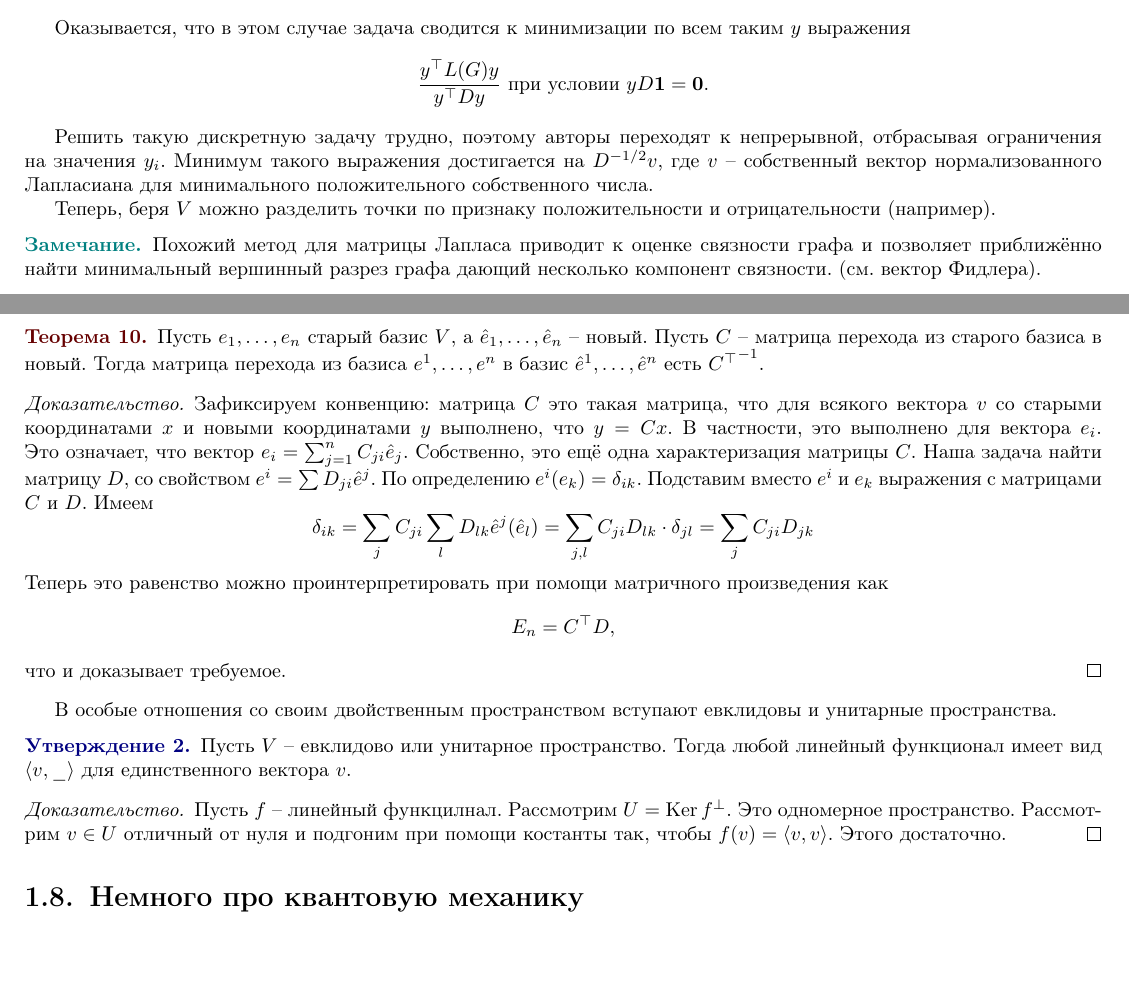
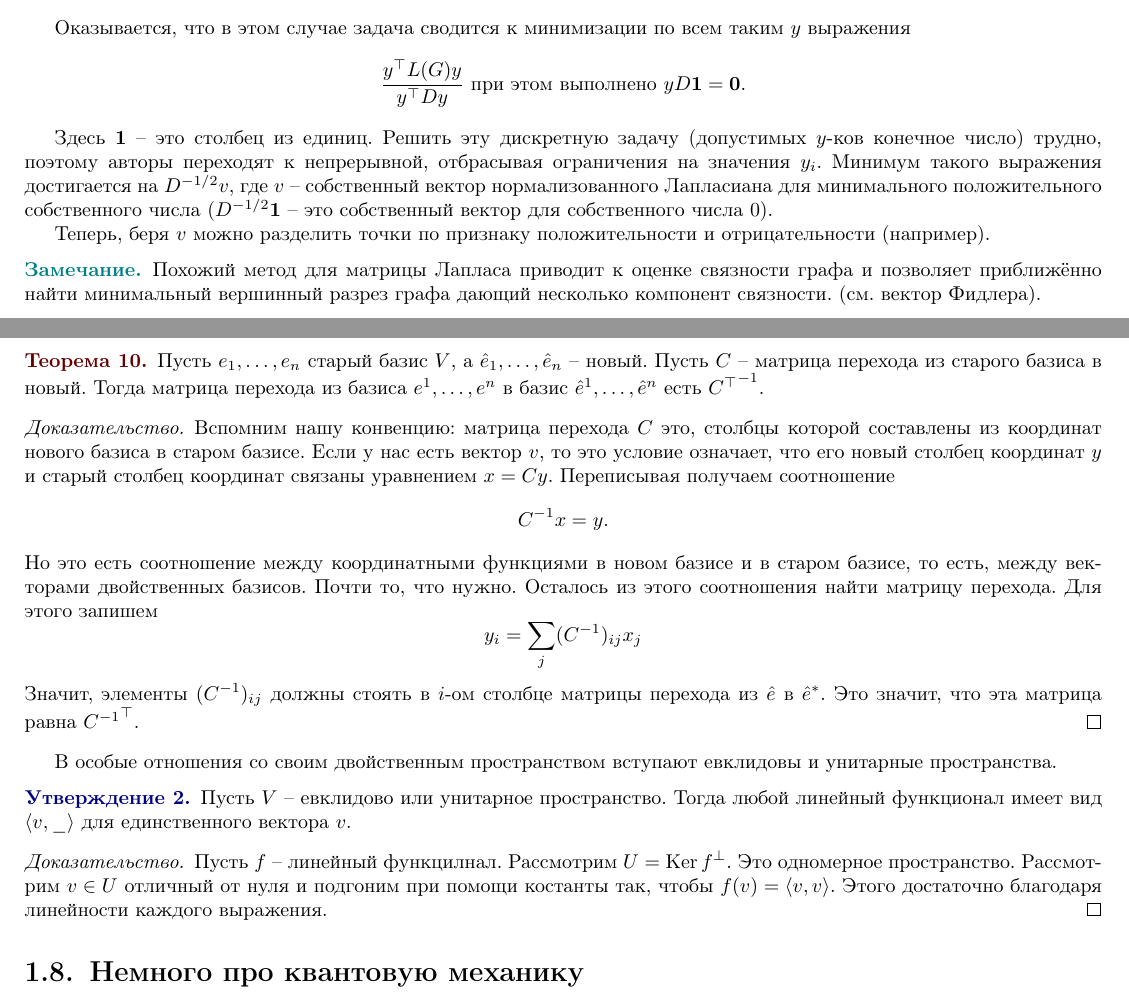
Before and after one commit to makselivanov/MP-2020-3-term-Algebra-Actual, a LaTeX book (main.tex): two parts of pages 13 and 14 of 16, joined at a grey line, cut so that both start at the same text, the shorter picture padded with empty space. Compiled offline with pdfLaTeX.

Commit message:
Updates from Overleaf

```diff
--- a/main.tex
+++ b/main.tex
@@ -782,11 +782,11 @@ $$\text{ где } \,\, assoc(A,B)=\sum_{i\in A, j\in B} w_{ij}$$.
 \end{cases}$$
 
 Оказывается, что в этом случае задача сводится к минимизации по всем таким $y$ выражения
-$$\frac {y^\top L(G) y} {y^\top D y } \text{ при условии } y D \bf 1 = 0.$$
+$$\frac {y^\top L(G) y} {y^\top D y } \text{ при этом выполнено } y D \bf 1 = 0.$$
 
-Решить такую дискретную задачу трудно, поэтому авторы переходят к непрерывной, отбрасывая ограничения на значения $y_i$. Минимум такого выражения достигается на $D^{-1/2}v$, где $v$ -- собственный вектор нормализованного Лапласиана для минимального положительного собственного числа.
+Здесь $\bf 1$ -- это столбец из единиц. Решить эту дискретную задачу (допустимых $y$-ков конечное число) трудно, поэтому авторы переходят к непрерывной, отбрасывая ограничения на значения $y_i$. Минимум такого выражения достигается на $D^{-1/2}v$, где $v$ -- собственный вектор нормализованного Лапласиана для минимального положительного собственного числа ($D^{-1/2}\bf 1$ -- это собственный вектор для собственного числа $0$).
 
-Теперь, беря $V$ можно разделить точки по признаку положительности и отрицательности (например).
+Теперь, беря $v$ можно разделить точки по признаку положительности и отрицательности (например).
 
 \rm Похожий метод для матрицы Лапласа приводит к оценке связности графа и позволяет приближённо найти минимальный вершинный разрез графа дающий несколько компонент связности. (см. вектор Фидлера).
 \erm
@@ -816,11 +816,10 @@ $$e^j(e_i)=\delta_{ij}.$$
 Если мы перешли от одного базиса к другому в пространстве $V$, то что произошло в $V^*$?
 
 \thrm Пусть $e_1,\dots,e_n$ старый базис $V$, а $\hat{e}_1,\dots,\hat{e}_n$ -- новый. Пусть $C$ -- матрица перехода из старого базиса в новый. Тогда матрица перехода из базиса $e^1,\dots,e^n$ в базис $\hat{e}^1,\dots,\hat{e}^n$ есть ${C^{\top}}^{-1}$.
-\proof Зафиксируем конвенцию: матрица $C$ это такая матрица, что для всякого вектора $v$ со старыми координатами $x$ и новыми координатами $y$ выполнено, что $y=Cx$. В частности, это выполнено для вектора $e_i$. Это означает, что вектор $e_i=\sum_{j=1}^nC_{ji}\hat{e}_j$. Собственно, это ещё одна характеризация матрицы $C$. Наша задача найти матрицу $D$, со свойством $e^i=\sum D_{ji}\hat{e}^j$. По определению $e^i(e_k)=\delta_{ik}$. Подставим вместо $e^i$ и $e_k$ выражения с матрицами $C$ и $D$. Имеем
-$$\delta_{ik}=\sum_{j}C_{ji} \sum_{l}D_{lk}\hat{e}^j(\hat{e}_l)=\sum_{j,l}C_{ji}D_{lk}\cdot\delta_{jl}=\sum_{j}C_{ji}D_{jk}$$
-Теперь это равенство можно проинтерпретировать при помощи матричного произведения как
-$$E_n=C^{\top}D,$$
-что и доказывает требуемое.
+\proof Вспомним нашу конвенцию: матрица перехода $C$ это, столбцы которой составлены из координат нового базиса в старом базисе. Если у нас есть вектор $v$, то это условие означает, что его новый столбец координат $y$ и старый столбец координат связаны уравнением $x=Cy$. Переписывая получаем соотношение
+$$C^{-1}x=y.$$
+Но это есть соотношение между координатными функциями в новом базисе и в старом базисе, то есть, между векторами двойственных базисов. Почти то, что нужно. Осталось из этого соотношения найти матрицу перехода. Для этого запишем $$y_i=\sum_j (C^{-1})_{ij}x_j$$
+Значит, элементы $(C^{-1})_{ij}$ должны стоять в $i$-ом столбце матрицы перехода из $\hat{e}$ в $\hat{e}^*$. Это значит, что эта матрица равна ${C^{-1}}^{\top}$.
 \endproof
 \ethrm
 
@@ -828,7 +827,7 @@ $$E_n=C^{\top}D,$$
 
 \utv Пусть $V$ -- евклидово или унитарное пространство. Тогда любой линейный функционал имеет вид $\lan v, \_ \ran$ для единственного вектора $v$.
 \eutv
-\proof Пусть $f$ -- линейный функцилнал. Рассмотрим $U=\Ker f^\bot$. Это одномерное пространство. Рассмотрим $v\in U$ отличный от нуля и подгоним при помощи костанты так, чтобы  $f(v)=\lan v,v \ran$. Этого достаточно.
+\proof Пусть $f$ -- линейный функцилнал. Рассмотрим $U=\Ker f^\bot$. Это одномерное пространство. Рассмотрим $v\in U$ отличный от нуля и подгоним при помощи костанты так, чтобы  $f(v)=\lan v,v \ran$. Этого достаточно благодаря линейности каждого выражения.
 \endproof
 
 \section{Немного про квантовую механику}
```
Also changed, not shown: main.tex (12 more changed lines).
